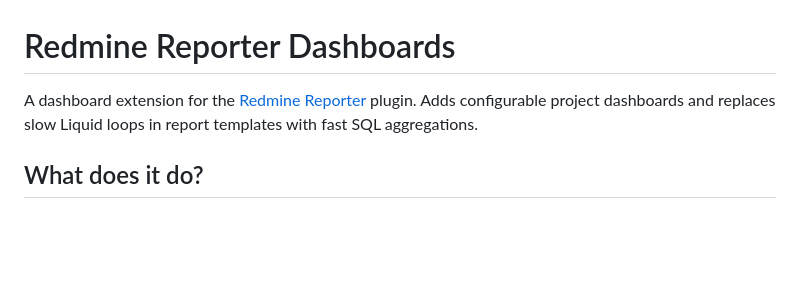
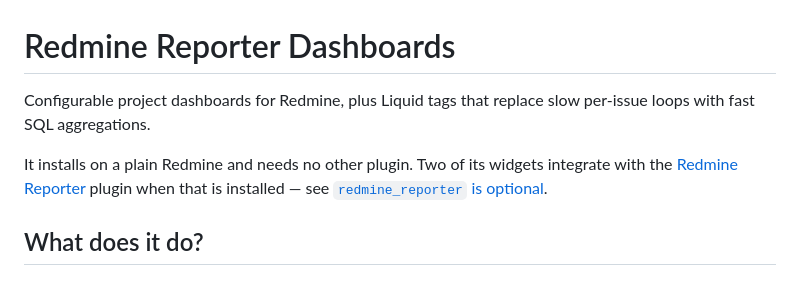
Before and after one commit to jcatrysse/redmine_reporter_dashboards, a Markdown page: README.md, the part around the change. Rendered like a GitHub page; blank space fills up the shorter version.

Commit message:
docs(README): the opening line no longer describes an extension of another plugin
"A dashboard extension for the Redmine Reporter plugin" was the first sentence
anyone read, and it is now the wrong description: the plugin installs on a plain
Redmine and Reporter is optional. It says what it is, and where the integration is
documented, instead.

Co-Authored-By: Claude Opus 5 <noreply@anthropic.com>
Claude-Session: https://claude.ai/code/session_01V2SZ5u6njgZwbtioZVjJF9

```diff
--- a/README.md
+++ b/README.md
@@ -1,6 +1,8 @@
 # Redmine Reporter Dashboards
 
-A dashboard extension for the [Redmine Reporter](https://www.redmineup.com/pages/plugins/reporter) plugin. Adds configurable project dashboards and replaces slow Liquid loops in report templates with fast SQL aggregations.
+Configurable project dashboards for Redmine, plus Liquid tags that replace slow per-issue loops with fast SQL aggregations.
+
+It installs on a plain Redmine and needs no other plugin. Two of its widgets integrate with the [Redmine Reporter](https://www.redmineup.com/pages/plugins/reporter) plugin when that is installed — see [`redmine_reporter` is optional](#redmine_reporter-is-optional).
 
 ## What does it do?
 
```
